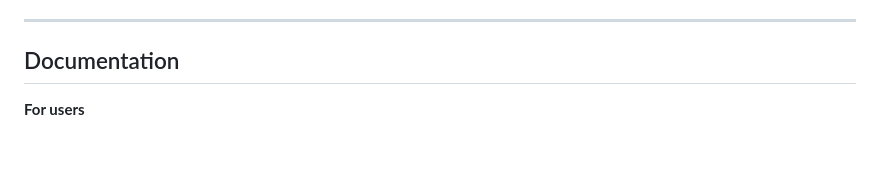
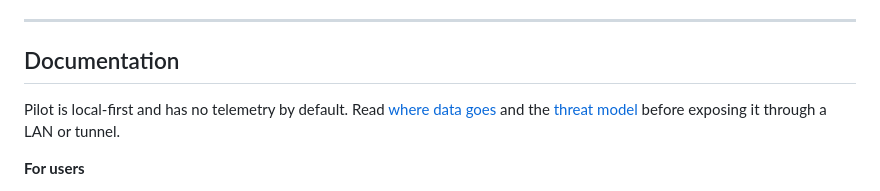
Before and after one commit to lesquel/open-remote-control, a Markdown page: README.md, the part around the change. Drawn GitHub-style; blank space fills up the shorter version.

Commit message:
docs(security): document threat and privacy boundaries

```diff
--- a/README.md
+++ b/README.md
@@ -287,6 +287,8 @@ The `.env` file is searched in: (1) `process.cwd()/.env` then (2) the plugin's i
 
 ## Documentation
 
+Pilot is local-first and has no telemetry by default. Read [where data goes](docs/PRIVACY.md) and the [threat model](docs/THREAT_MODEL.md) before exposing it through a LAN or tunnel.
+
 **For users**
 - [Troubleshooting runtime issues](docs/TROUBLESHOOTING.md) — start here if `/remote` says "server not running", the dashboard 401s, push/telegram isn't arriving, or the wrong tab opens
 - [Install deep-dive](docs/INSTALL.md) — how OpenCode's two-loader plugin architecture works, every trap we've hit getting a clean install, full troubleshooting matrix
```
Also changed, not shown: docs/PRIVACY.md (added, +39 -0 lines), docs/THREAT_MODEL.md (added, +70 -0 lines).
